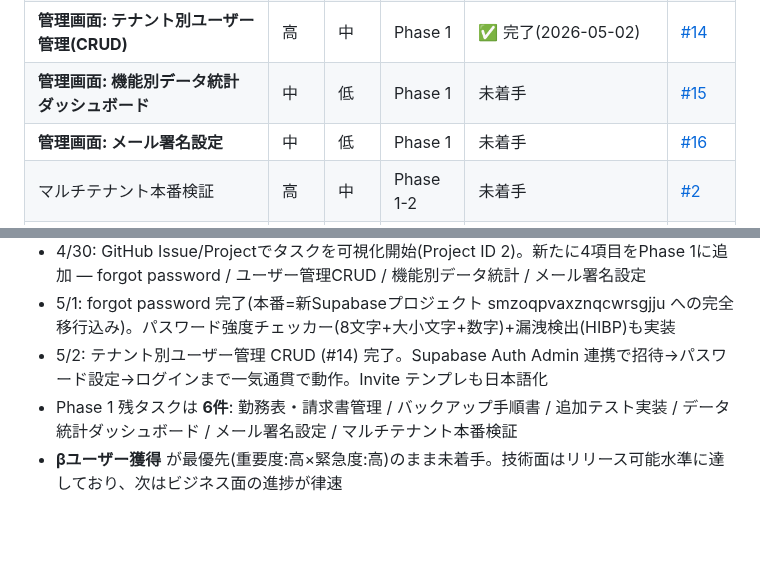
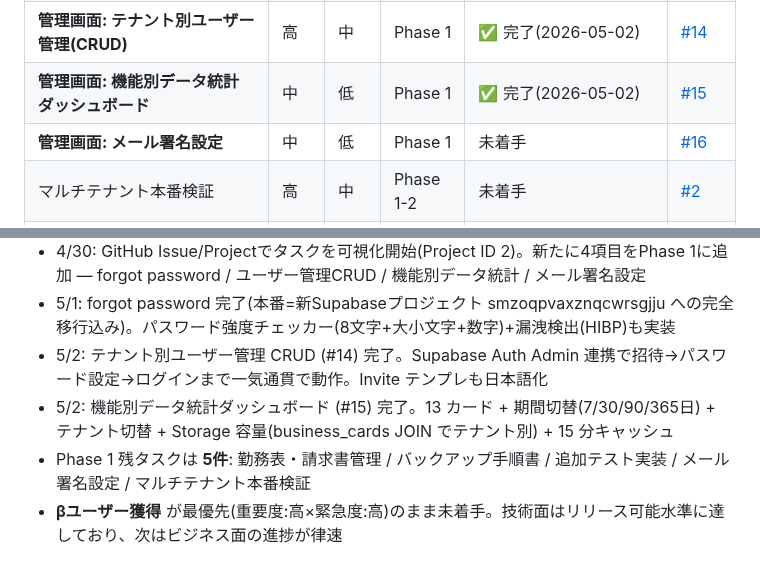
Before and after one commit to shintomish/sales_support, a Markdown page: docs/050_pm_plan.md, 2 parts joined by grey strips. Drawn GitHub-style; blank space fills up the shorter version.

Commit message:
docs(pm): 5/2 #15 データ統計ダッシュボード完了反映 + 残タスク5件に更新
Co-Authored-By: Claude Opus 4.7 (1M context) <noreply@anthropic.com>

```diff
--- a/docs/050_pm_plan.md
+++ b/docs/050_pm_plan.md
@@ -145,7 +145,7 @@ Assertions: 216
 | 追加テスト実装(Contact/Task他) | 中 | 中 | Phase 1 | 未着手 | [#4](https://github.com/shintomish/sales_support/issues/4) |
 | **forgot password (パスワード再設定)** | 高 | 中 | Phase 1 | ✅ 完了(2026-05-01) | [#13](https://github.com/shintomish/sales_support/issues/13) |
 | **管理画面: テナント別ユーザー管理(CRUD)** | 高 | 中 | Phase 1 | ✅ 完了(2026-05-02) | [#14](https://github.com/shintomish/sales_support/issues/14) |
-| **管理画面: 機能別データ統計ダッシュボード** | 中 | 低 | Phase 1 | 未着手 | [#15](https://github.com/shintomish/sales_support/issues/15) |
+| **管理画面: 機能別データ統計ダッシュボード** | 中 | 低 | Phase 1 | ✅ 完了(2026-05-02) | [#15](https://github.com/shintomish/sales_support/issues/15) |
 | **管理画面: メール署名設定** | 中 | 低 | Phase 1 | 未着手 | [#16](https://github.com/shintomish/sales_support/issues/16) |
 | マルチテナント本番検証 | 高 | 中 | Phase 1-2 | 未着手 | [#2](https://github.com/shintomish/sales_support/issues/2) |
 | オンコール体制整備 | 中 | 中 | Phase 2 | 未着手 | [#5](https://github.com/shintomish/sales_support/issues/5) |
@@ -159,5 +159,6 @@ Assertions: 216
 - 4/30: GitHub Issue/Projectでタスクを可視化開始(Project ID 2)。新たに4項目をPhase 1に追加 — forgot password / ユーザー管理CRUD / 機能別データ統計 / メール署名設定
 - 5/1: forgot password 完了(本番=新Supabaseプロジェクト smzoqpvaxznqcwrsgjju への完全移行込み)。パスワード強度チェッカー(8文字+大小文字+数字)+漏洩検出(HIBP)も実装
 - 5/2: テナント別ユーザー管理 CRUD (#14) 完了。Supabase Auth Admin 連携で招待→パスワード設定→ログインまで一気通貫で動作。Invite テンプレも日本語化
-- Phase 1 残タスクは **6件**: 勤務表・請求書管理 / バックアップ手順書 / 追加テスト実装 / データ統計ダッシュボード / メール署名設定 / マルチテナント本番検証
+- 5/2: 機能別データ統計ダッシュボード (#15) 完了。13 カード + 期間切替(7/30/90/365日) + テナント切替 + Storage 容量(business_cards JOIN でテナント別) + 15 分キャッシュ
+- Phase 1 残タスクは **5件**: 勤務表・請求書管理 / バックアップ手順書 / 追加テスト実装 / メール署名設定 / マルチテナント本番検証
 - **βユーザー獲得** が最優先(重要度:高×緊急度:高)のまま未着手。技術面はリリース可能水準に達しており、次はビジネス面の進捗が律速
```
